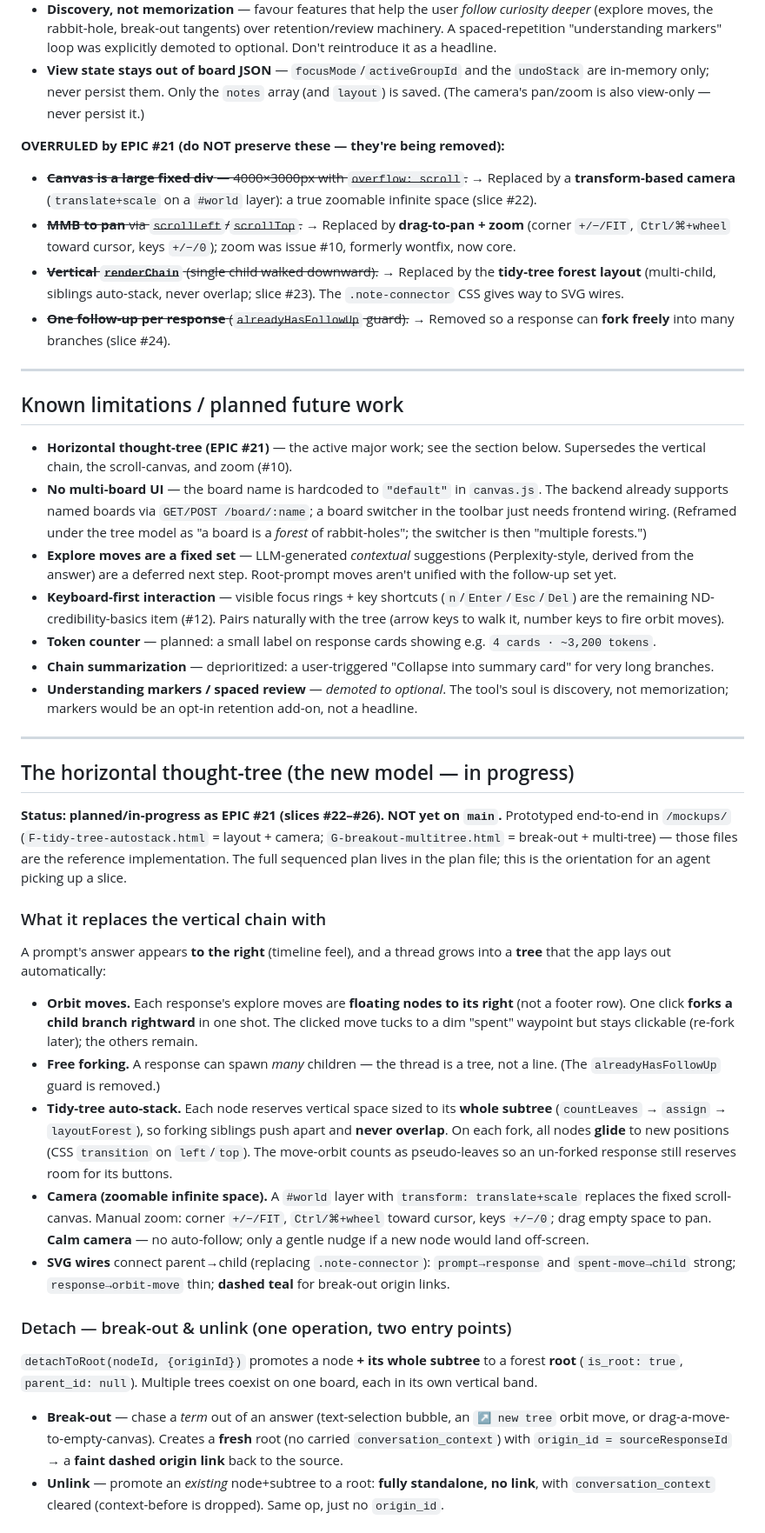
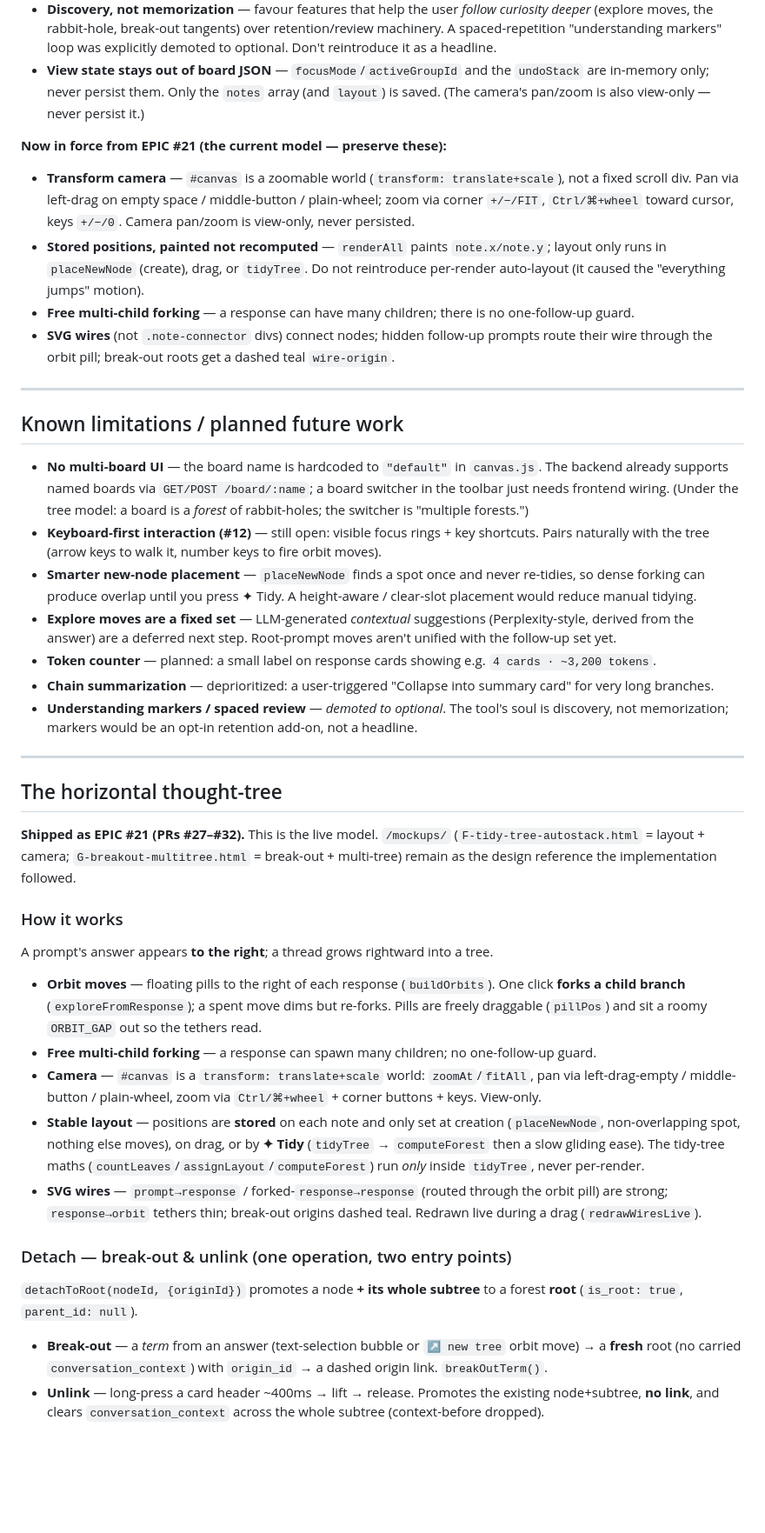
Before and after one commit to gseli/llm_board, a Markdown page: CLAUDE.md, the part around one of its changes. Shown at 87% size. Rendered like a GitHub page; blank space fills up the shorter version.

```diff
--- a/CLAUDE.md
+++ b/CLAUDE.md
@@ -185,41 +190,41 @@ To add a new provider:
 - **Discovery, not memorization** — favour features that help the user *follow curiosity deeper* (explore moves, the rabbit-hole, break-out tangents) over retention/review machinery. A spaced-repetition "understanding markers" loop was explicitly demoted to optional. Don't reintroduce it as a headline.
 - **View state stays out of board JSON** — `focusMode`/`activeGroupId` and the `undoStack` are in-memory only; never persist them. Only the `notes` array (and `layout`) is saved. (The camera's pan/zoom is also view-only — never persist it.)
 
-**OVERRULED by EPIC #21 (do NOT preserve these — they're being removed):**
-- ~~**Canvas is a large fixed div** — 4000×3000px with `overflow: scroll`.~~ → Replaced by a **transform-based camera** (`translate+scale` on a `#world` layer): a true zoomable infinite space (slice #22).
-- ~~**MMB to pan** via `scrollLeft`/`scrollTop`.~~ → Replaced by **drag-to-pan + zoom** (corner `+/−/FIT`, `Ctrl/⌘+wheel` toward cursor, keys `+/−/0`); zoom was issue #10, formerly wontfix, now core.
-- ~~**Vertical `renderChain`** (single child walked downward).~~ → Replaced by the **tidy-tree forest layout** (multi-child, siblings auto-stack, never overlap; slice #23). The `.note-connector` CSS gives way to SVG wires.
-- ~~**One follow-up per response** (`alreadyHasFollowUp` guard).~~ → Removed so a response can **fork freely** into many branches (slice #24).
+**Now in force from EPIC #21 (the current model — preserve these):**
+- **Transform camera** — `#canvas` is a zoomable world (`transform: translate+scale`), not a fixed scroll div. Pan via left-drag on empty space / middle-button / plain-wheel; zoom via corner `+/−/FIT`, `Ctrl/⌘+wheel` toward cursor, keys `+/−/0`. Camera pan/zoom is view-only, never persisted.
+- **Stored positions, painted not recomputed** — `renderAll` paints `note.x/note.y`; layout only runs in `placeNewNode` (create), drag, or `tidyTree`. Do not reintroduce per-render auto-layout (it caused the "everything jumps" motion).
+- **Free multi-child forking** — a response can have many children; there is no one-follow-up guard.
+- **SVG wires** (not `.note-connector` divs) connect nodes; hidden follow-up prompts route their wire through the orbit pill; break-out roots get a dashed teal `wire-origin`.
 
 ---
 
 ## Known limitations / planned future work
 
-- **Horizontal thought-tree (EPIC #21)** — the active major work; see the section below. Supersedes the vertical chain, the scroll-canvas, and zoom (#10).
-- **No multi-board UI** — the board name is hardcoded to `"default"` in `canvas.js`. The backend already supports named boards via `GET/POST /board/:name`; a board switcher in the toolbar just needs frontend wiring. (Reframed under the tree model as "a board is a *forest* of rabbit-holes"; the switcher is then "multiple forests.")
+- **No multi-board UI** — the board name is hardcoded to `"default"` in `canvas.js`. The backend already supports named boards via `GET/POST /board/:name`; a board switcher in the toolbar just needs frontend wiring. (Under the tree model: a board is a *forest* of rabbit-holes; the switcher is "multiple forests.")
+- **Keyboard-first interaction (#12)** — still open: visible focus rings + key shortcuts. Pairs naturally with the tree (arrow keys to walk it, number keys to fire orbit moves).
+- **Smarter new-node placement** — `placeNewNode` finds a spot once and never re-tidies, so dense forking can produce overlap until you press ✦ Tidy. A height-aware / clear-slot placement would reduce manual tidying.
 - **Explore moves are a fixed set** — LLM-generated *contextual* suggestions (Perplexity-style, derived from the answer) are a deferred next step. Root-prompt moves aren't unified with the follow-up set yet.
-- **Keyboard-first interaction** — visible focus rings + key shortcuts (`n`/`Enter`/`Esc`/`Del`) are the remaining ND-credibility-basics item (#12). Pairs naturally with the tree (arrow keys to walk it, number keys to fire orbit moves).
 - **Token counter** — planned: a small label on response cards showing e.g. `4 cards · ~3,200 tokens`.
 - **Chain summarization** — deprioritized: a user-triggered "Collapse into summary card" for very long branches.
 - **Understanding markers / spaced review** — *demoted to optional*. The tool's soul is discovery, not memorization; markers would be an opt-in retention add-on, not a headline.
 
 ---
 
-## The horizontal thought-tree (the new model — in progress)
+## The horizontal thought-tree
 
-**Status: planned/in-progress as EPIC #21 (slices #22–#26). NOT yet on `main`.** Prototyped end-to-end in `/mockups/` (`F-tidy-tree-autostack.html` = layout + camera; `G-breakout-multitree.html` = break-out + multi-tree) — those files are the reference implementation. The full sequenced plan lives in the plan file; this is the orientation for an agent picking up a slice.
+**Shipped as EPIC #21 (PRs #27–#32).** This is the live model. `/mockups/` (`F-tidy-tree-autostack.html` = layout + camera; `G-breakout-multitree.html` = break-out + multi-tree) remain as the design reference the implementation followed.
 
-### What it replaces the vertical chain with
-A prompt's answer appears **to the right** (timeline feel), and a thread grows into a **tree** that the app lays out automatically:
+### How it works
+A prompt's answer appears **to the right**; a thread grows rightward into a tree.
 
-- **Orbit moves.** Each response's explore moves are **floating nodes to its right** (not a footer row). One click **forks a child branch rightward** in one shot. The clicked move tucks to a dim "spent" waypoint but stays clickable (re-fork later); the others remain.
-- **Free forking.** A response can spawn *many* children — the thread is a tree, not a line. (The `alreadyHasFollowUp` guard is removed.)
-- **Tidy-tree auto-stack.** Each node reserves vertical space sized to its **whole subtree** (`countLeaves` → `assign` → `layoutForest`), so forking siblings push apart and **never overlap**. On each fork, all nodes **glide** to new positions (CSS `transition` on `left`/`top`). The move-orbit counts as pseudo-leaves so an un-forked response still reserves room for its buttons.
-- **Camera (zoomable infinite space).** A `#world` layer with `transform: translate+scale` replaces the fixed scroll-canvas. Manual zoom: corner `+/−/FIT`, `Ctrl/⌘+wheel` toward cursor, keys `+/−/0`; drag empty space to pan. **Calm camera** — no auto-follow; only a gentle nudge if a new node would land off-screen.
-- **SVG wires** connect parent→child (replacing `.note-connector`): `prompt→response` and `spent-move→child` strong; `response→orbit-move` thin; **dashed teal** for break-out origin links.
+- **Orbit moves** — floating pills to the right of each response (`buildOrbits`). One click **forks a child branch** (`exploreFromResponse`); a spent move dims but re-forks. Pills are freely draggable (`pillPos`) and sit a roomy `ORBIT_GAP` out so the tethers read.
+- **Free multi-child forking** — a response can spawn many children; no one-follow-up guard.
+- **Camera** — `#canvas` is a `transform: translate+scale` world: `zoomAt`/`fitAll`, pan via left-drag-empty / middle-button / plain-wheel, zoom via `Ctrl/⌘+wheel` + corner buttons + keys. View-only.
+- **Stable layout** — positions are **stored** on each note and only set at creation (`placeNewNode`, non-overlapping spot, nothing else moves), on drag, or by **✦ Tidy** (`tidyTree` → `computeForest` then a slow gliding ease). The tidy-tree maths (`countLeaves`/`assignLayout`/`computeForest`) run *only* inside `tidyTree`, never per-render.
+- **SVG wires** — `prompt→response` / forked-`response→response` (routed through the orbit pill) are strong; `response→orbit` tethers thin; break-out origins dashed teal. Redrawn live during a drag (`redrawWiresLive`).
 
 ### Detach — break-out & unlink (one operation, two entry points)
-`detachToRoot(nodeId, {originId})` promotes a node **+ its whole subtree** to a forest **root** (`is_root: true`, `parent_id: null`). Multiple trees coexist on one board, each in its own vertical band.
-- **Break-out** — chase a *term* out of an answer (text-selection bubble, an `↗ new tree` orbit move, or drag-a-move-to-empty-canvas). Creates a **fresh** root (no carried `conversation_context`) with `origin_id = sourceResponseId` → a **faint dashed origin link** back to the source.
-- **Unlink** — promote an *existing* node+subtree to a root: **fully standalone, no link**, with `conversation_context` cleared (context-before is dropped). Same op, just no `origin_id`.
+`detachToRoot(nodeId, {originId})` promotes a node **+ its whole subtree** to a forest **root** (`is_root: true`, `parent_id: null`).
+- **Break-out** — a *term* from an answer (text-selection bubble or `↗ new tree` orbit move) → a **fresh** root (no carried `conversation_context`) with `origin_id` → a dashed origin link. `breakOutTerm()`.
+- **Unlink** — long-press a card header ~400ms → lift → release. Promotes the existing node+subtree, **no link**, and clears `conversation_context` across the whole subtree (context-before dropped).
 
```
Also changed, not shown: other parts of CLAUDE.md (+29 -30 lines).
